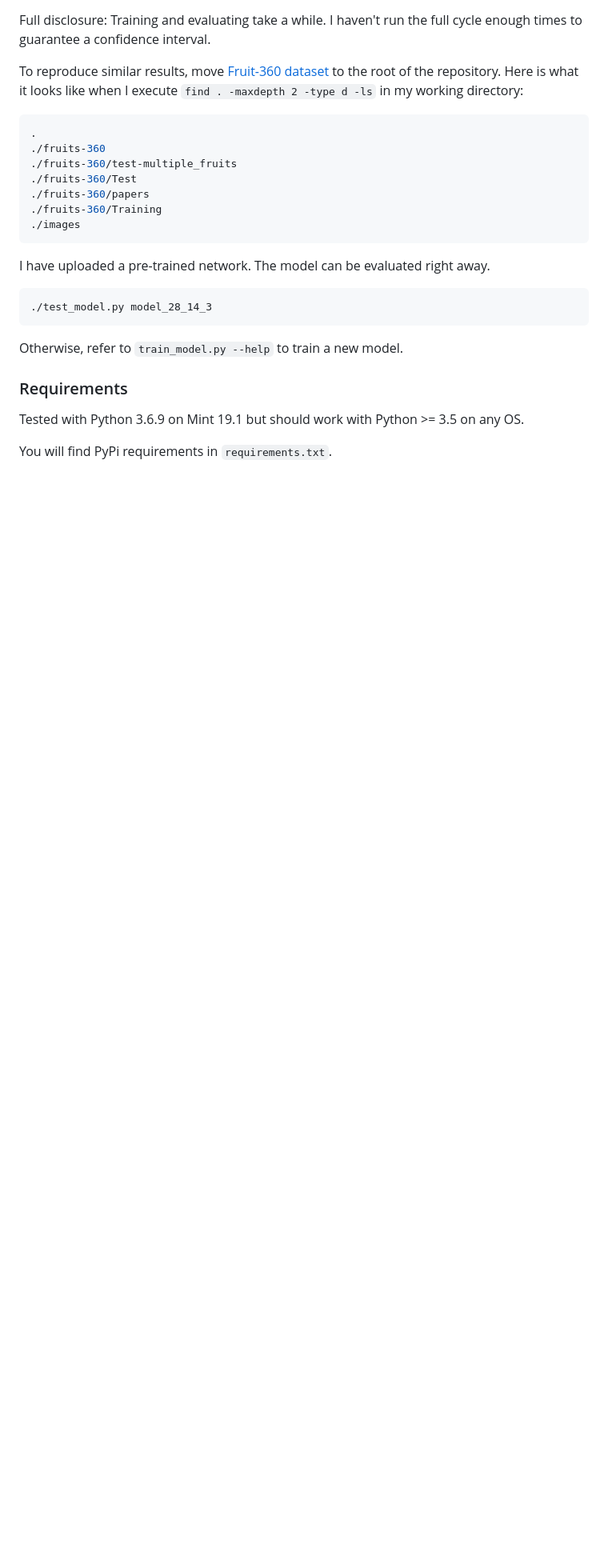
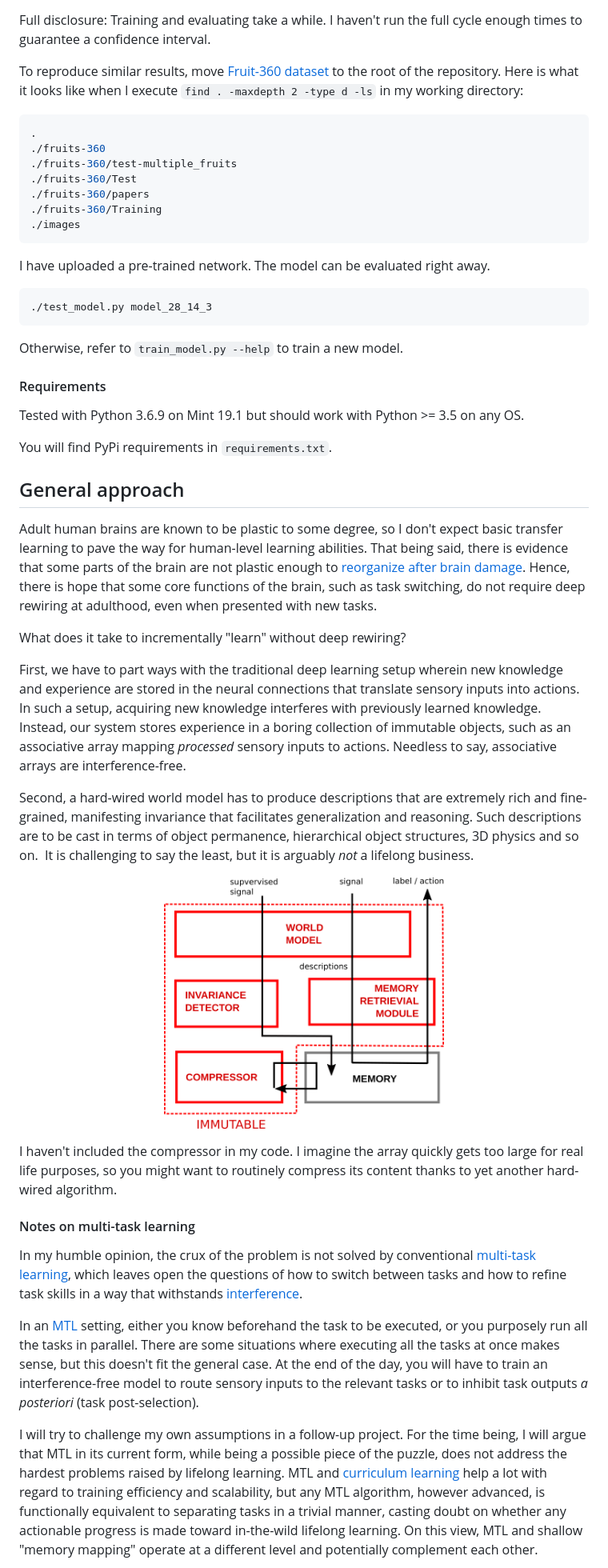
Before and after one commit to rom1mouret/inplastic, a Markdown page: README.md, the part around one of its changes. Shown at 80% size. GitHub-like rendering; blank space fills up the shorter version.

```diff
--- a/README.md
+++ b/README.md
@@ -97,8 +80,39 @@ I have uploaded a pre-trained network. The model can be evaluated right away.
 Otherwise, refer to `train_model.py --help` to train a new model.
 
 
-### Requirements
+#### Requirements
 
 Tested with Python 3.6.9 on Mint 19.1 but should work with Python >= 3.5 on any OS.
 
 You will find PyPi requirements in `requirements.txt`.
+
+## General approach
+
+Adult human brains are known to be plastic to some degree, so I don't expect basic transfer learning to pave the way for human-level learning abilities.
+That being said, there is evidence that some parts of the brain are not plastic enough to [reorganize after brain damage](https://www.youtube.com/watch?v=HPViT0sbJ8o). Hence, there is hope that some core functions of the brain, such as task switching, do not require deep rewiring at adulthood, even when presented with new tasks.
+
+What does it take to incrementally "learn" without deep rewiring?
+
+First, we have to part ways with the traditional deep learning setup wherein new knowledge and experience are stored in the neural connections that translate sensory inputs into actions. In such a setup, acquiring new knowledge interferes with previously learned knowledge.
+Instead, our system stores experience in a boring collection of immutable objects, such as an associative array mapping *processed* sensory inputs to actions. Needless to say, associative arrays are interference-free.
+
+Second, a hard-wired world model has to produce descriptions that are extremely rich and fine-grained, manifesting invariance that facilitates generalization and reasoning.
+Such descriptions are to be cast in terms of object permanence, hierarchical object structures, 3D physics and so on.
+It is challenging to say the least, but it is arguably *not* a lifelong business.
+
+<p align="center">
+  <img src="/images/system.png" width="350">
+</p>
+
+I haven't included the compressor in my code.
+I imagine the array quickly gets too large for real life purposes, so you might want to routinely compress its content thanks to yet another hard-wired algorithm.
+
+#### Notes on multi-task learning
+
+In my humble opinion, the crux of the problem is not solved by conventional [multi-task learning](https://en.wikipedia.org/wiki/Multi-task_learning), which leaves open the questions of how to switch between tasks and how to refine task skills in a way that withstands [interference](https://en.wikipedia.org/wiki/Catastrophic_interference).
+
+In an [MTL](https://en.wikipedia.org/wiki/Multi-task_learning) setting, either you know beforehand the task to be executed, or you purposely run all the tasks in parallel. There are some situations where executing all the tasks at once makes sense, but this doesn't fit the general case. At the end of the day, you will have to train an interference-free model to route sensory inputs to the relevant tasks or to inhibit task outputs *a posteriori* (task post-selection).
+
+I will try to challenge my own assumptions in a follow-up project. For the time being, I will argue that MTL in its current form, while being a possible piece of the puzzle, does not address the hardest problems raised by lifelong learning. MTL and [curriculum learning](http://citeseerx.ist.psu.edu/viewdoc/summary?doi=10.1.1.149.4701) help a lot with regard to training efficiency and scalability, but any MTL algorithm, however advanced, is functionally equivalent to separating tasks in a trivial manner, casting doubt on whether any actionable progress is made toward in-the-wild lifelong learning.
+On this view, MTL and shallow "memory mapping" operate at a different level and potentially complement each other.
+
```
Also changed, not shown: other parts of README.md (+8 -22 lines), images/mtl.png (added).
